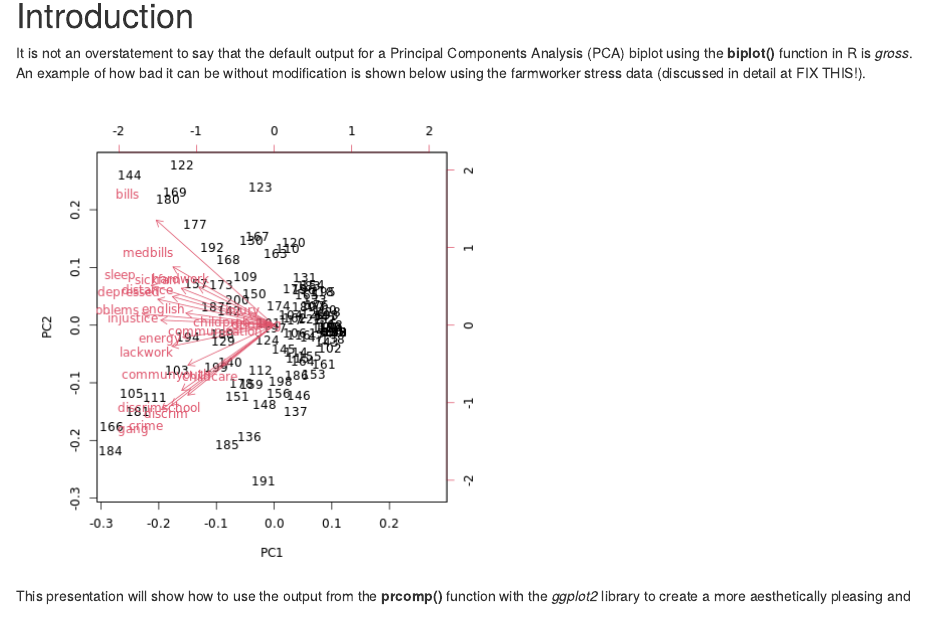
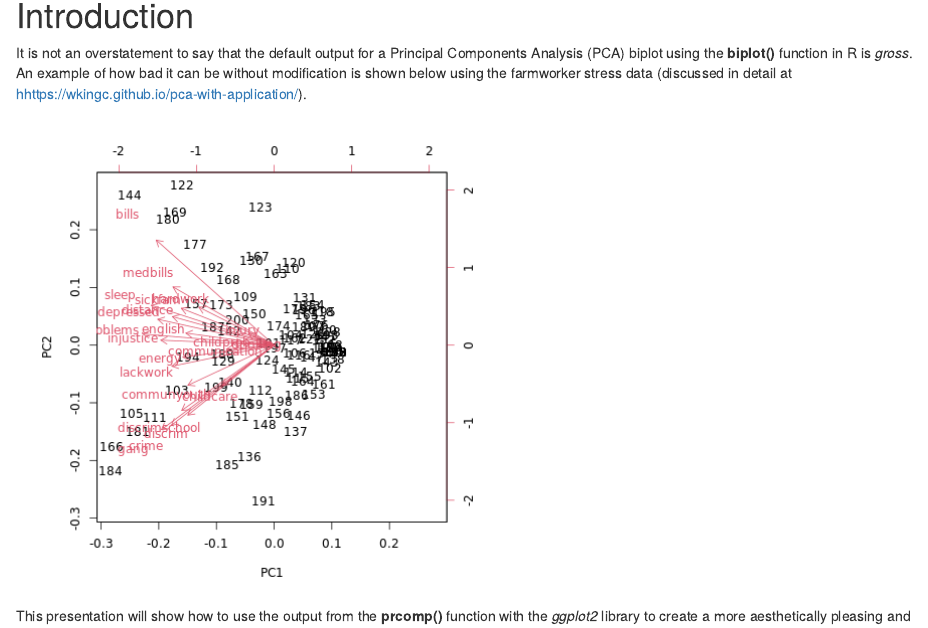
Before and after one commit to wkingc/aesthetic-pca-biplot, an R Markdown document (aesthetic_pca_biplot.Rmd): the page in a window 1100 px wide, from 120 px down. Rendered offline with R 4.5, knitr and Pandoc, with nearby package versions.

Commit message:
Updated link to the presentation.

```diff
--- a/aesthetic_pca_biplot.Rmd
+++ b/aesthetic_pca_biplot.Rmd
@@ -16,7 +16,7 @@ output:
 
 # Introduction
 
-It is not an overstatement to say that the default output for a Principal Components Analysis (PCA) biplot using the <b>biplot()</b> function in R is <i>gross</i>.  An example of how bad it can be without modification is shown below using the farmworker stress data (discussed in detail at FIX THIS!).
+It is not an overstatement to say that the default output for a Principal Components Analysis (PCA) biplot using the <b>biplot()</b> function in R is <i>gross</i>.  An example of how bad it can be without modification is shown below using the farmworker stress data (discussed in detail at <a href="https://wkingc.github.io/pca-with-application/" target="_blank">hhttps://wkingc.github.io/pca-with-application/</a>).
 
 ![](farmstressS1_default_biplot.png)
 
```
Also changed, not shown: README.md, index.html.
